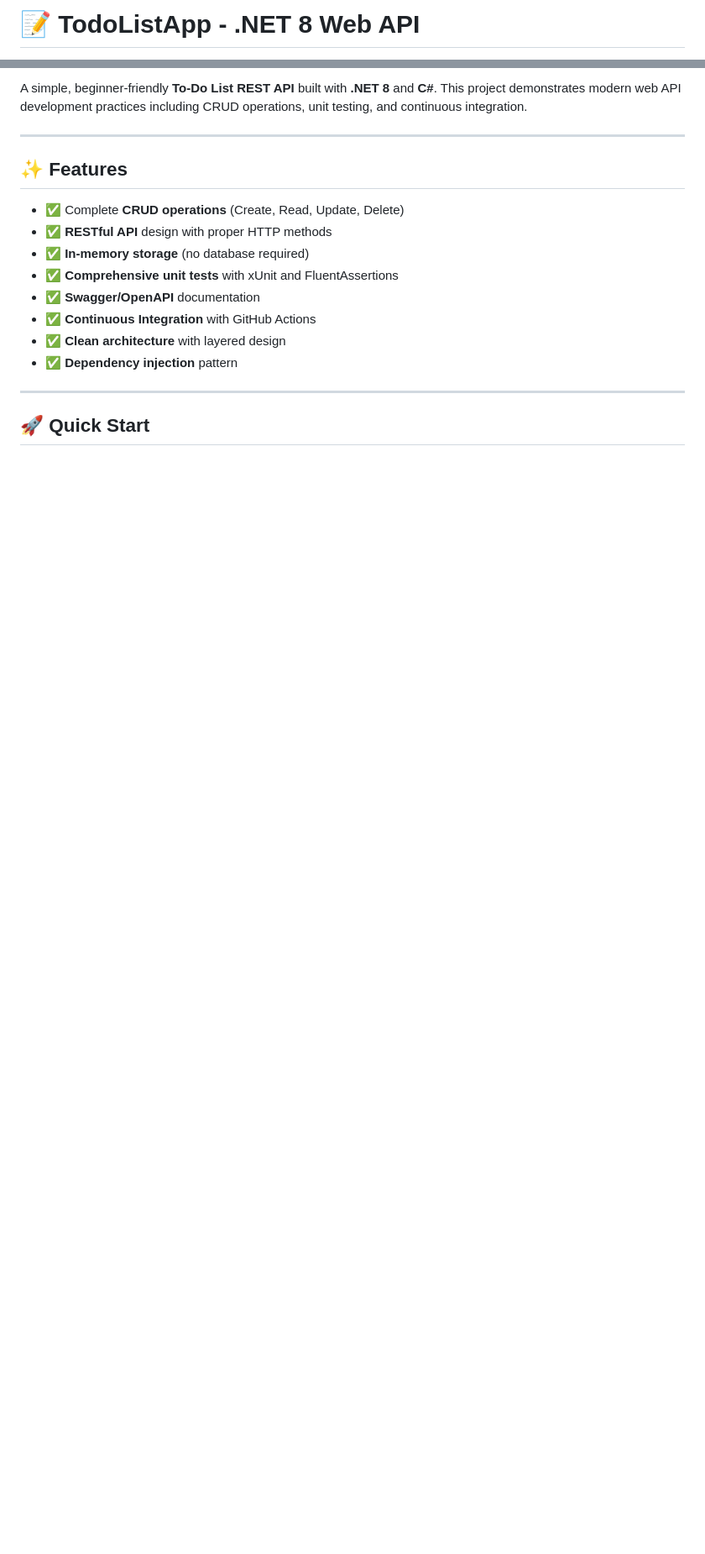
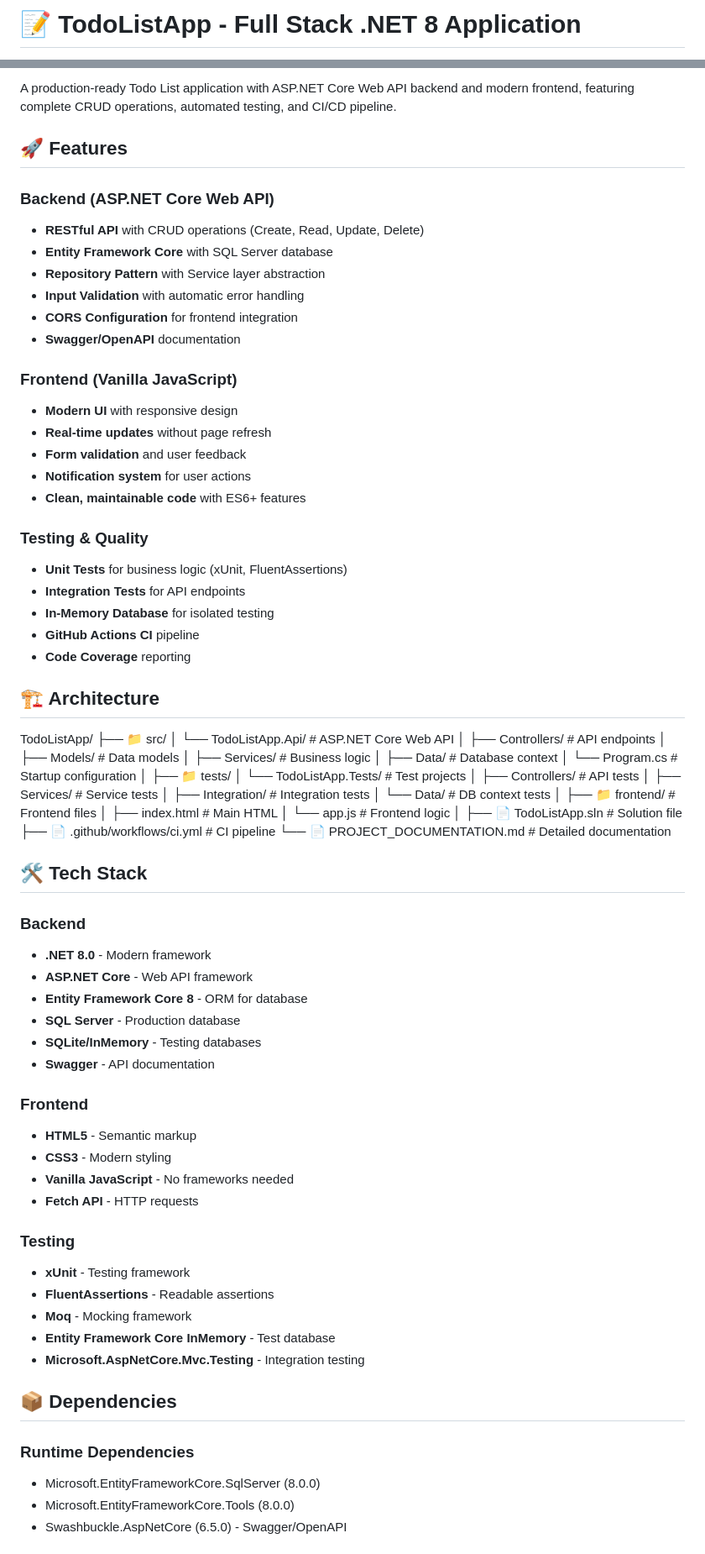
Before and after one commit to Chetan-rk/TodoListApp, a Markdown page: README.md, 2 parts joined by grey strips. Shown at 84% size. Drawn GitHub-style; blank space fills up the shorter version.

```diff
--- a/README.md
+++ b/README.md
@@ -1,2 +1,2 @@
-# 📝 TodoListApp - .NET 8 Web API
+# 📝 TodoListApp - Full Stack .NET 8 Application
 
@@ -7,19 +4,82 @@
 
-A simple, beginner-friendly **To-Do List REST API** built with **.NET 8** and **C#**. This project demonstrates modern web API development practices including CRUD operations, unit testing, and continuous integration.
+A production-ready Todo List application with ASP.NET Core Web API backend and modern frontend, featuring complete CRUD operations, automated testing, and CI/CD pipeline.
 
----
+## 🚀 Features
 
-## ✨ Features
+### Backend (ASP.NET Core Web API)
+- **RESTful API** with CRUD operations (Create, Read, Update, Delete)
+- **Entity Framework Core** with SQL Server database
+- **Repository Pattern** with Service layer abstraction
+- **Input Validation** with automatic error handling
+- **CORS Configuration** for frontend integration
+- **Swagger/OpenAPI** documentation
 
-- ✅ Complete **CRUD operations** (Create, Read, Update, Delete)
-- ✅ **RESTful API** design with proper HTTP methods
-- ✅ **In-memory storage** (no database required)
-- ✅ **Comprehensive unit tests** with xUnit and FluentAssertions
-- ✅ **Swagger/OpenAPI** documentation
-- ✅ **Continuous Integration** with GitHub Actions
-- ✅ **Clean architecture** with layered design
-- ✅ **Dependency injection** pattern
+### Frontend (Vanilla JavaScript)
+- **Modern UI** with responsive design
+- **Real-time updates** without page refresh
+- **Form validation** and user feedback
+- **Notification system** for user actions
+- **Clean, maintainable code** with ES6+ features
 
----
+### Testing & Quality
+- **Unit Tests** for business logic (xUnit, FluentAssertions)
+- **Integration Tests** for API endpoints
+- **In-Memory Database** for isolated testing
+- **GitHub Actions CI** pipeline
+- **Code Coverage** reporting
 
-## 🚀 Quick Start
+## 🏗️ Architecture
+TodoListApp/
+├── 📁 src/
+│ └── TodoListApp.Api/ # ASP.NET Core Web API
+│ ├── Controllers/ # API endpoints
+│ ├── Models/ # Data models
+│ ├── Services/ # Business logic
+│ ├── Data/ # Database context
+│ └── Program.cs # Startup configuration
+│
+├── 📁 tests/
+│ └── TodoListApp.Tests/ # Test projects
+│ ├── Controllers/ # API tests
+│ ├── Services/ # Service tests
+│ ├── Integration/ # Integration tests
+│ └── Data/ # DB context tests
+│
+├── 📁 frontend/ # Frontend files
+│ ├── index.html # Main HTML
+│ └── app.js # Frontend logic
+│
+├── 📄 TodoListApp.sln # Solution file
+├── 📄 .github/workflows/ci.yml # CI pipeline
+└── 📄 PROJECT_DOCUMENTATION.md # Detailed documentation
+
+## 🛠️ Tech Stack
+
+### Backend
+- **.NET 8.0** - Modern framework
+- **ASP.NET Core** - Web API framework
+- **Entity Framework Core 8** - ORM for database
+- **SQL Server** - Production database
+- **SQLite/InMemory** - Testing databases
+- **Swagger** - API documentation
+
+### Frontend
+- **HTML5** - Semantic markup
+- **CSS3** - Modern styling
+- **Vanilla JavaScript** - No frameworks needed
+- **Fetch API** - HTTP requests
+
+### Testing
+- **xUnit** - Testing framework
+- **FluentAssertions** - Readable assertions
+- **Moq** - Mocking framework
+- **Entity Framework Core InMemory** - Test database
+- **Microsoft.AspNetCore.Mvc.Testing** - Integration testing
+
+## 📦 Dependencies
+
+### Runtime Dependencies
+- Microsoft.EntityFrameworkCore.SqlServer (8.0.0)
+- Microsoft.EntityFrameworkCore.Tools (8.0.0)
+- Swashbuckle.AspNetCore (6.5.0) - Swagger/OpenAPI
+
```
Also changed, not shown: other parts of README.md (+16 -235 lines).
